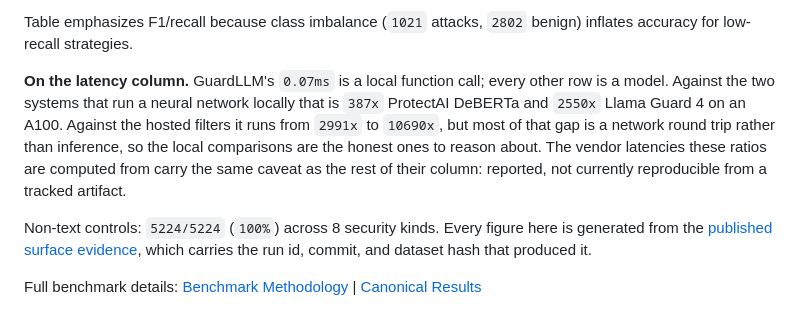
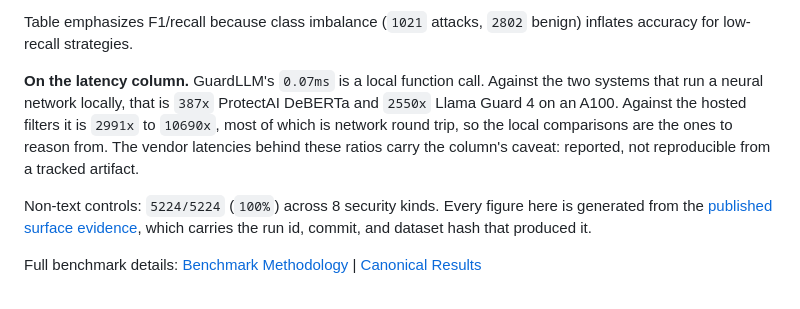
Before and after one commit to mhcoen/guardllm, a Markdown page: README.md, the part around the change. Drawn GitHub-style.

Commit message:
docs(readme): a latency note one commit old said something false
"GuardLLM's 0.07ms is a local function call; every other row is a model"
is wrong about two rows. Regex Rule Baseline and No Defense both sit at
0.00ms in the same table and neither is a model. I wrote the clause to
sharpen the contrast and it overreached by two lines of the thing it was
contrasting against.

The clause is gone. The paragraph keeps every number, both comparisons,
and the caveat inheritance, and is shorter for losing it.

```diff
--- a/README.md
+++ b/README.md
@@ -256,7 +256,7 @@ and GuardLLM's own surface result are backed by the tracked artifact.
 
 Table emphasizes F1/recall because class imbalance (`1021` attacks, `2802` benign) inflates accuracy for low-recall strategies.
 
-**On the latency column.** GuardLLM's `0.07ms` is a local function call; every other row is a model. Against the two systems that run a neural network locally that is `387x` ProtectAI DeBERTa and `2550x` Llama Guard 4 on an A100. Against the hosted filters it runs from `2991x` to `10690x`, but most of that gap is a network round trip rather than inference, so the local comparisons are the honest ones to reason about. The vendor latencies these ratios are computed from carry the same caveat as the rest of their column: reported, not currently reproducible from a tracked artifact.
+**On the latency column.** GuardLLM's `0.07ms` is a local function call. Against the two systems that run a neural network locally, that is `387x` ProtectAI DeBERTa and `2550x` Llama Guard 4 on an A100. Against the hosted filters it is `2991x` to `10690x`, most of which is network round trip, so the local comparisons are the ones to reason from. The vendor latencies behind these ratios carry the column's caveat: reported, not reproducible from a tracked artifact.
 
 Non-text controls: `5224/5224` (`100%`) across 8 security kinds. Every figure here is generated from the [published surface evidence](benchmarks/published/surface_controls.md), which carries the run id, commit, and dataset hash that produced it.
 
```
